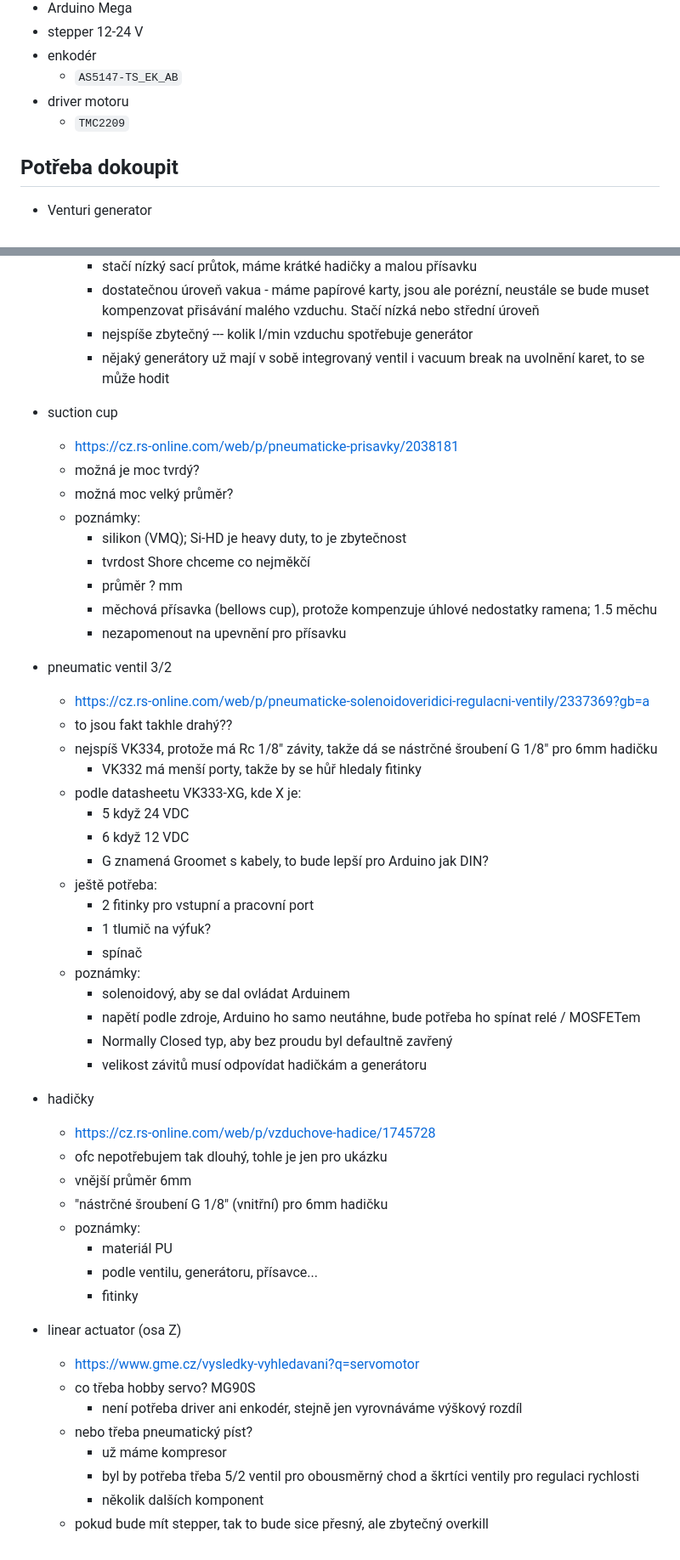
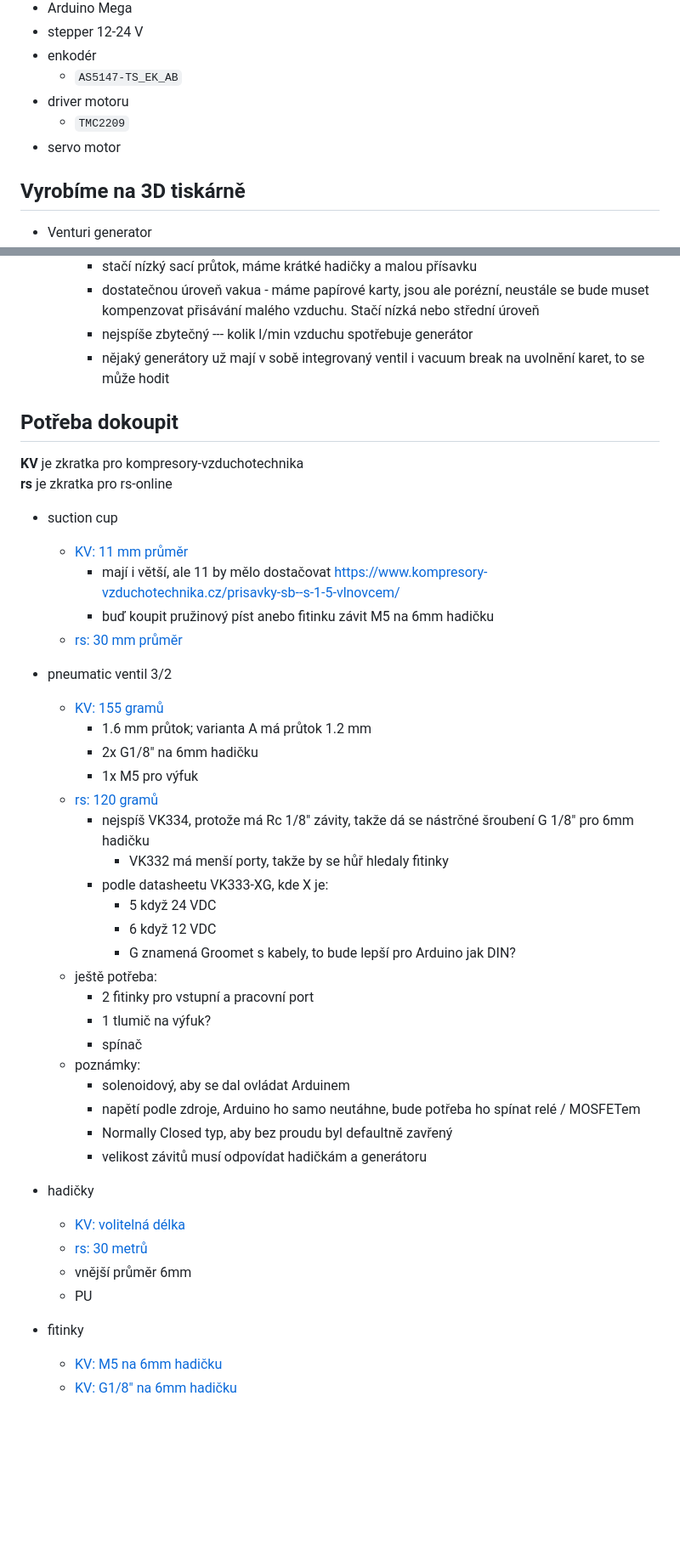
Before and after one commit to knedl1k/decaf, a Markdown page: hw/parts.md, 2 parts joined by grey strips. Shown: that part at 85% size. Rendered like a GitHub page; blank space fills up the shorter version.

Commit message:
hw/parts: add alternative links to components
rs-online is for B2B only, we would like to buy directly, so we need to find alternatives

```diff
--- a/hw/parts.md
+++ b/hw/parts.md
@@ -13,8 +13,9 @@
     - `AS5147-TS_EK_AB`
 - driver motoru
     - `TMC2209`
+- servo motor
 
-## Potřeba dokoupit
+## Vyrobíme na 3D tiskárně
 - Venturi generator
     - https://cz.rs-online.com/web/p/vyvevy/2315358
     - průměr trysky 0.5 mm --- nízká spotřeba vzduchu
@@ -30,26 +31,27 @@
         - nejspíše zbytečný --- kolik l/min vzduchu spotřebuje generátor
         - nějaký generátory už mají v sobě integrovaný ventil i vacuum break na uvolnění karet, to se může hodit
 
+## Potřeba dokoupit
+**KV** je zkratka pro kompresory-vzduchotechnika\
+**rs** je zkratka pro rs-online
 - suction cup
-    - https://cz.rs-online.com/web/p/pneumaticke-prisavky/2038181
-    - možná je moc tvrdý?
-    - možná moc velký průměr?
-    - poznámky:
-        - silikon (VMQ); Si-HD je heavy duty, to je zbytečnost
-        - tvrdost Shore chceme co nejměkčí
-        - průměr ? mm
-        - měchová přísavka (bellows cup), protože kompenzuje úhlové nedostatky ramena; 1.5 měchu
-        - nezapomenout na upevnění pro přísavku
+    - [KV: 11 mm průměr](https://www.kompresory-vzduchotechnika.cz/prisavka-sb-11-mm-silikon/)
+        - mají i větší, ale 11 by mělo dostačovat <https://www.kompresory-vzduchotechnika.cz/prisavky-sb--s-1-5-vlnovcem/>
+        - buď koupit pružinový píst anebo fitinku závit M5 na 6mm hadičku
+    - [rs: 30 mm průměr](https://cz.rs-online.com/web/p/pneumaticke-prisavky/2038181)
 
 - pneumatic ventil 3/2
-    - https://cz.rs-online.com/web/p/pneumaticke-solenoidoveridici-regulacni-ventily/2337369?gb=a
-    - to jsou fakt takhle drahý??
-    - nejspíš VK334, protože má Rc 1/8" závity, takže dá se nástrčné šroubení G 1/8" pro 6mm hadičku
-        - VK332 má menší porty, takže by se hůř hledaly fitinky
-    - podle datasheetu VK333-XG, kde X je:
-        - 5 když 24 VDC
-        - 6 když 12 VDC
-        - G znamená Groomet s kabely, to bude lepší pro Arduino jak DIN?
+    - [KV: 155 gramů](https://www.kompresory-vzduchotechnika.cz/solenoidove-ventily-g356-18b-mosaz/)
+        - 1.6 mm průtok; varianta A má průtok 1.2 mm
+        - 2x G1/8" na 6mm hadičku
+        - 1x M5 pro výfuk
+    - [rs: 120 gramů](https://cz.rs-online.com/web/p/pneumaticke-solenoidoveridici-regulacni-ventily/2337369?gb=a)
+        - nejspíš VK334, protože má Rc 1/8" závity, takže dá se nástrčné šroubení G 1/8" pro 6mm hadičku
+            - VK332 má menší porty, takže by se hůř hledaly fitinky
+        - podle datasheetu VK333-XG, kde X je:
+            - 5 když 24 VDC
+            - 6 když 12 VDC
+            - G znamená Groomet s kabely, to bude lepší pro Arduino jak DIN?
     - ještě potřeba:
         - 2 fitinky pro vstupní a pracovní port
         - 1 tlumič na výfuk?
@@ -62,21 +64,11 @@
         - velikost závitů musí odpovídat hadičkám a generátoru
 
 - hadičky
-    - https://cz.rs-online.com/web/p/vzduchove-hadice/1745728
-    - ofc nepotřebujem tak dlouhý, tohle je jen pro ukázku
+    - [KV: volitelná délka](https://www.kompresory-vzduchotechnika.cz/hadicka-z-polyuretanu-modra-6-4-mm/)
+    - [rs: 30 metrů](https://cz.rs-online.com/web/p/vzduchove-hadice/1745728)
     - vnější průměr 6mm
-    - "nástrčné šroubení G 1/8" (vnitřní) pro 6mm hadičku
-    - poznámky:
-        - materiál PU
-        - podle ventilu, generátoru, přísavce...
-        - fitinky
+    - PU
 
-- linear actuator (osa Z)
-    - https://www.gme.cz/vysledky-vyhledavani?q=servomotor
-    - co třeba hobby servo? MG90S
-        - není potřeba driver ani enkodér, stejně jen vyrovnáváme výškový rozdíl
-    - nebo třeba pneumatický píst?
-        - už máme kompresor
-        - byl by potřeba třeba 5/2 ventil pro obousměrný chod a škrtíci ventily pro regulaci rychlosti
-        - několik dalších komponent
-    - pokud bude mít stepper, tak to bude sice přesný, ale zbytečný overkill
+- fitinky
+    - [KV: M5 na 6mm hadičku](https://www.kompresory-vzduchotechnika.cz/prime-sroubeni-6-m5/)
+    - [KV: G1/8" na 6mm hadičku](https://www.kompresory-vzduchotechnika.cz/prime-sroubeni-6-g1-8/)
```
